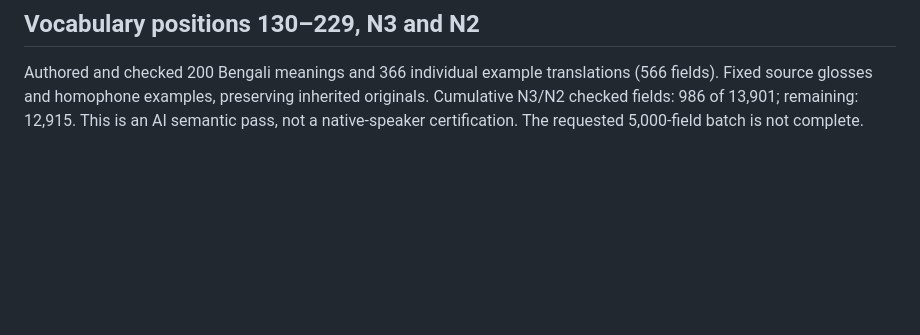
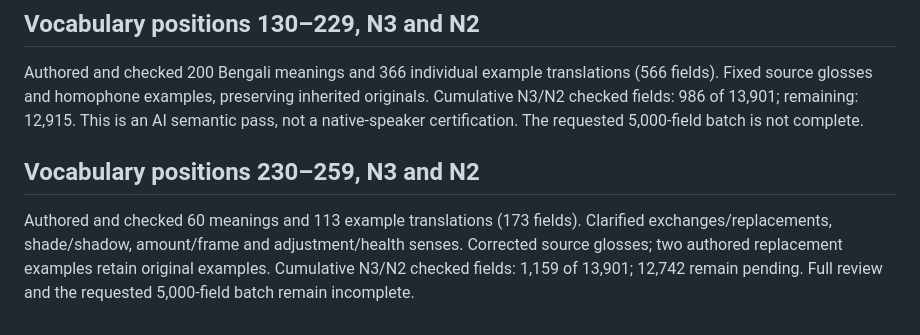
Before and after one commit to Mr04Nazmul/nihongo-path-books, a Markdown page: translations/REVIEW.md, the part around the change. GitHub-like rendering; blank space fills up the shorter version.

Commit message:
Correct N3/N2 Bengali senses and examples

```diff
--- a/translations/REVIEW.md
+++ b/translations/REVIEW.md
@@ -25,3 +25,7 @@ Reviewed 60 further N3/N2 meanings and all 107 associated example translations.
 ## Vocabulary positions 130–229, N3 and N2
 
 Authored and checked 200 Bengali meanings and 366 individual example translations (566 fields). Fixed source glosses and homophone examples, preserving inherited originals. Cumulative N3/N2 checked fields: 986 of 13,901; remaining: 12,915. This is an AI semantic pass, not a native-speaker certification. The requested 5,000-field batch is not complete.
+
+## Vocabulary positions 230–259, N3 and N2
+
+Authored and checked 60 meanings and 113 example translations (173 fields). Clarified exchanges/replacements, shade/shadow, amount/frame and adjustment/health senses. Corrected source glosses; two authored replacement examples retain original examples. Cumulative N3/N2 checked fields: 1,159 of 13,901; 12,742 remain pending. Full review and the requested 5,000-field batch remain incomplete.
```
